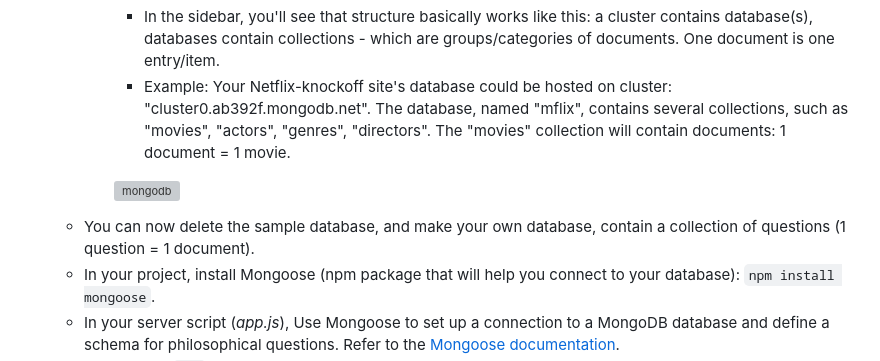
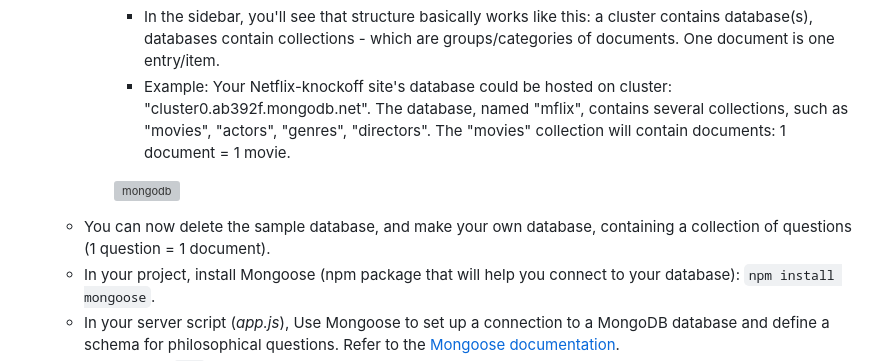
Before and after one commit to imkarin/webdev-code-challenge, a Markdown page: README.md, the part around the change. Drawn GitHub-style; grey boxes are pictures that could not be loaded.

Commit message:
Fix typo in ReadMe

```diff
--- a/README.md
+++ b/README.md
@@ -187,7 +187,7 @@ That's it for the introduction to Node.js and making your web server/API with Ex
        - Example: Your Netflix-knockoff site's database could be hosted on cluster: "cluster0.ab392f.mongodb.net". The database, named "mflix", contains several collections, such as "movies", "actors", "genres", "directors". The "movies" collection will contain documents: 1 document = 1 movie.
 
        ![mongodb](https://github.com/user-attachments/assets/9c75ffc9-f3a3-48fd-bccd-40f00253039a)
-  - You can now delete the sample database, and make your own database, contain a collection of questions (1 question = 1 document).
+  - You can now delete the sample database, and make your own database, containing a collection of questions (1 question = 1 document).
   - In your project, install Mongoose (npm package that will help you connect to your database): `npm install mongoose`.
   - In your server script (_app.js_),  Use Mongoose to set up a connection to a MongoDB database and define a schema for philosophical questions. Refer to the [Mongoose documentation](https://www.npmjs.com/package/mongoose).
   - Modify your `get` questions endpoint to fetch questions from the database using the provided ID.
```
